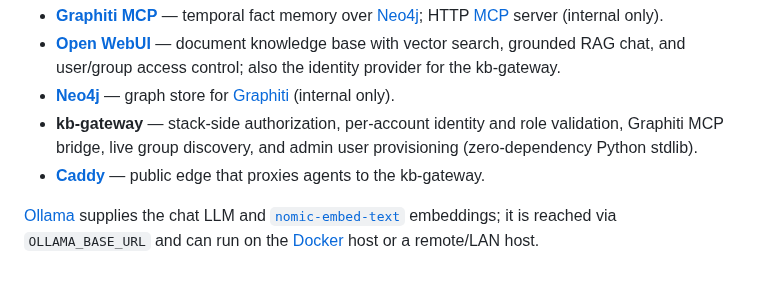
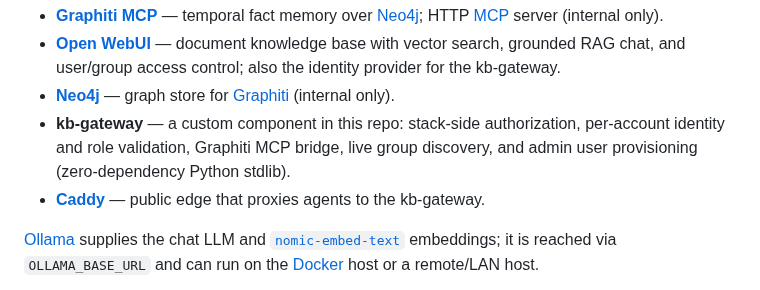
Before and after one commit to dkhokhlov/knowledge-base, a Markdown page: README.md, the part around the change. Drawn GitHub-style.

Commit message:
README: mark kb-gateway as a custom in-repo component
The other component bullets are all upstream projects (Graphiti, Open WebUI,
Neo4j, Caddy). Label kb-gateway as "a custom component in this repo" so the
contrast is explicit. Doc-only.

```diff
--- a/README.md
+++ b/README.md
@@ -18,7 +18,7 @@ Documents provide grounded answers from a curated reference corpus. Fact memory
 - **[Graphiti MCP][graphiti]** — temporal fact memory over [Neo4j][neo4j]; HTTP [MCP][mcp] server (internal only).
 - **[Open WebUI][open-webui]** — document knowledge base with vector search, grounded RAG chat, and user/group access control; also the identity provider for the kb-gateway.
 - **[Neo4j][neo4j]** — graph store for [Graphiti][graphiti] (internal only).
-- **kb-gateway** — stack-side authorization, per-account identity and role validation, Graphiti MCP bridge, live group discovery, and admin user provisioning (zero-dependency Python stdlib).
+- **kb-gateway** — a custom component in this repo: stack-side authorization, per-account identity and role validation, Graphiti MCP bridge, live group discovery, and admin user provisioning (zero-dependency Python stdlib).
 - **[Caddy][caddy]** — public edge that proxies agents to the kb-gateway.
 
 [Ollama][ollama] supplies the chat LLM and [`nomic-embed-text`][nomic-embed-text] embeddings; it is reached via `OLLAMA_BASE_URL` and can run on the [Docker][docker] host or a remote/LAN host.
```
